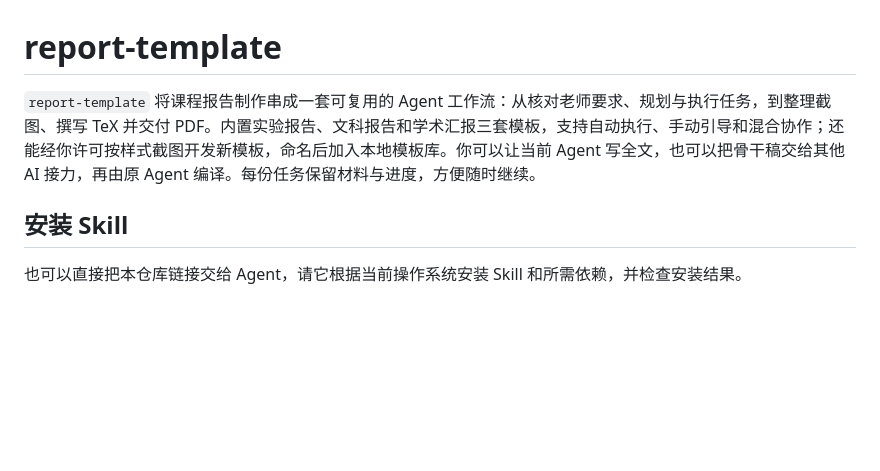
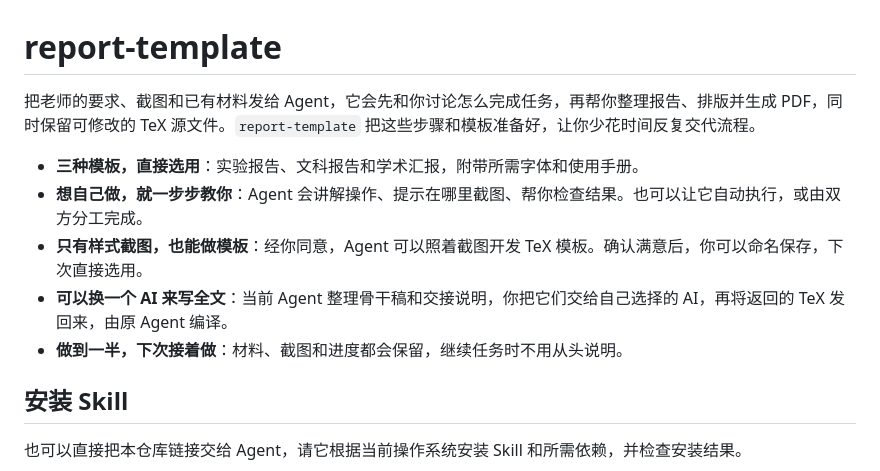
Before and after one commit to Hanggoash/report-template, a Markdown page: README.md, the part around the change. Rendered like a GitHub page; blank space fills up the shorter version.

Commit message:
Make README introduction plain and list key features

```diff
--- a/README.md
+++ b/README.md
@@ -1,6 +1,12 @@
 # report-template
 
-`report-template` 将课程报告制作串成一套可复用的 Agent 工作流：从核对老师要求、规划与执行任务，到整理截图、撰写 TeX 并交付 PDF。内置实验报告、文科报告和学术汇报三套模板，支持自动执行、手动引导和混合协作；还能经你许可按样式截图开发新模板，命名后加入本地模板库。你可以让当前 Agent 写全文，也可以把骨干稿交给其他 AI 接力，再由原 Agent 编译。每份任务保留材料与进度，方便随时继续。
+把老师的要求、截图和已有材料发给 Agent，它会先和你讨论怎么完成任务，再帮你整理报告、排版并生成 PDF，同时保留可修改的 TeX 源文件。`report-template` 把这些步骤和模板准备好，让你少花时间反复交代流程。
+
+- **三种模板，直接选用**：实验报告、文科报告和学术汇报，附带所需字体和使用手册。
+- **想自己做，就一步步教你**：Agent 会讲解操作、提示在哪里截图、帮你检查结果。也可以让它自动执行，或由双方分工完成。
+- **只有样式截图，也能做模板**：经你同意，Agent 可以照着截图开发 TeX 模板。确认满意后，你可以命名保存，下次直接选用。
+- **可以换一个 AI 来写全文**：当前 Agent 整理骨干稿和交接说明，你把它们交给自己选择的 AI，再将返回的 TeX 发回来，由原 Agent 编译。
+- **做到一半，下次接着做**：材料、截图和进度都会保留，继续任务时不用从头说明。
 
 ## 安装 Skill
 
```
